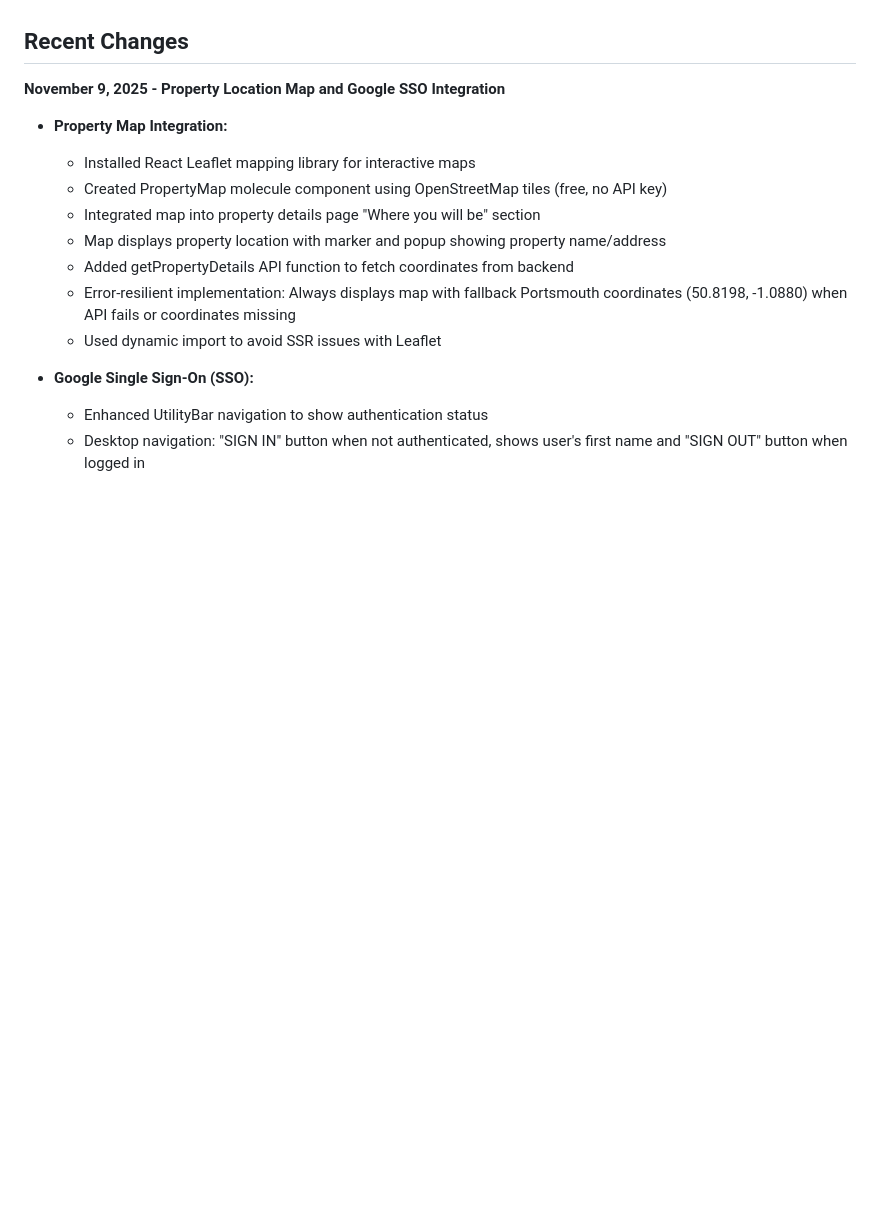
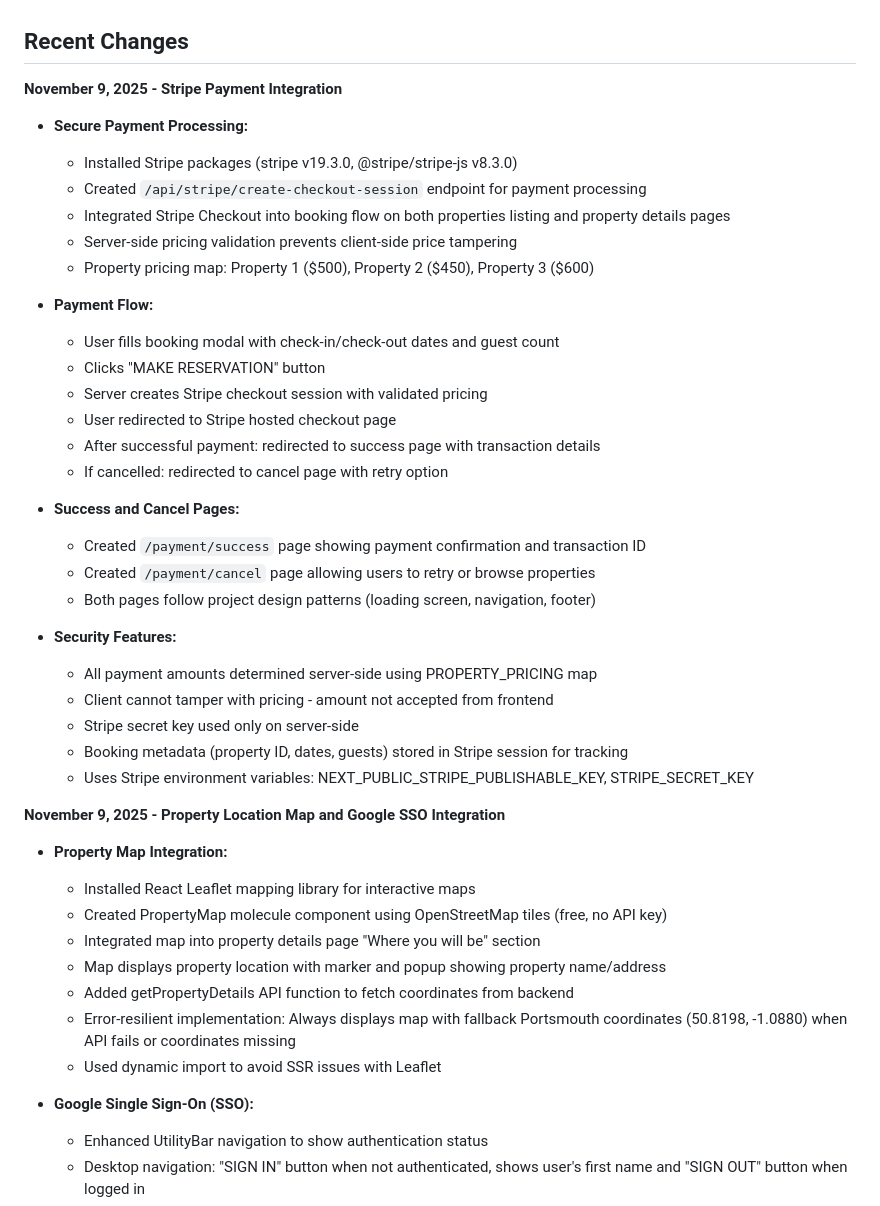
Before and after one commit to louiseyoma4crestmonds/redlobosgroup, a Markdown page: replit.md, the part around the change. Drawn GitHub-style; blank space fills up the shorter version.

Commit message:
Add secure payment processing for property rentals using Stripe
Integrate Stripe Checkout for secure payment processing. This includes setting up API endpoints for creating checkout sessions, handling payment success and cancellation redirects, and ensuring server-side pricing validation. Environment variables for Stripe keys are also configured.

Replit-Commit-Author: Agent
Replit-Commit-Session-Id: 62869868-d01c-48ba-a8d1-6efcb4821560
Replit-Commit-Checkpoint-Type: full_checkpoint
Replit-Commit-Event-Id: 308e0170-0406-4708-b22b-2684cd23f510
Replit-Commit-Screenshot-Url: https://storage.googleapis.com/screenshot-production-us-central1/c7964aa0-fdc8-40f5-99d7-85d3202428ed/62869868-d01c-48ba-a8d1-6efcb4821560/g72zzY0

```diff
--- a/replit.md
+++ b/replit.md
@@ -3,6 +3,34 @@
 This is a Next.js-based property rental and booking platform for Red Lobos Group. The application provides property listings, booking management, add-on services (romantic dinners, content creation studios, proposal setups, paint & sip events), and integration with Google Calendar for availability management. The platform features a custom design system built with TypeScript, Tailwind CSS, and follows atomic design principles (atoms, molecules, organisms).
 
 ## Recent Changes
+
+**November 9, 2025 - Stripe Payment Integration**
+- **Secure Payment Processing:**
+  - Installed Stripe packages (stripe v19.3.0, @stripe/stripe-js v8.3.0)
+  - Created `/api/stripe/create-checkout-session` endpoint for payment processing
+  - Integrated Stripe Checkout into booking flow on both properties listing and property details pages
+  - Server-side pricing validation prevents client-side price tampering
+  - Property pricing map: Property 1 ($500), Property 2 ($450), Property 3 ($600)
+
+- **Payment Flow:**
+  - User fills booking modal with check-in/check-out dates and guest count
+  - Clicks "MAKE RESERVATION" button
+  - Server creates Stripe checkout session with validated pricing
+  - User redirected to Stripe hosted checkout page
+  - After successful payment: redirected to success page with transaction details
+  - If cancelled: redirected to cancel page with retry option
+
+- **Success and Cancel Pages:**
+  - Created `/payment/success` page showing payment confirmation and transaction ID
+  - Created `/payment/cancel` page allowing users to retry or browse properties
+  - Both pages follow project design patterns (loading screen, navigation, footer)
+
+- **Security Features:**
+  - All payment amounts determined server-side using PROPERTY_PRICING map
+  - Client cannot tamper with pricing - amount not accepted from frontend
+  - Stripe secret key used only on server-side
+  - Booking metadata (property ID, dates, guests) stored in Stripe session for tracking
+  - Uses Stripe environment variables: NEXT_PUBLIC_STRIPE_PUBLISHABLE_KEY, STRIPE_SECRET_KEY
 
 **November 9, 2025 - Property Location Map and Google SSO Integration**
 - **Property Map Integration:**
```
